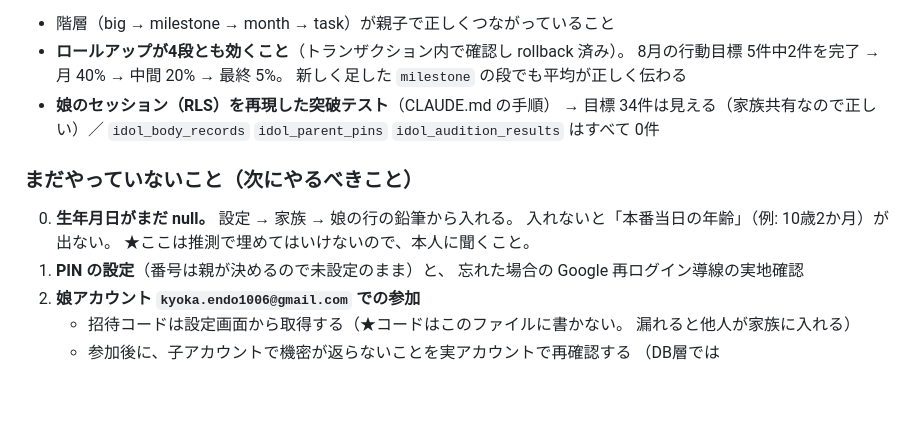
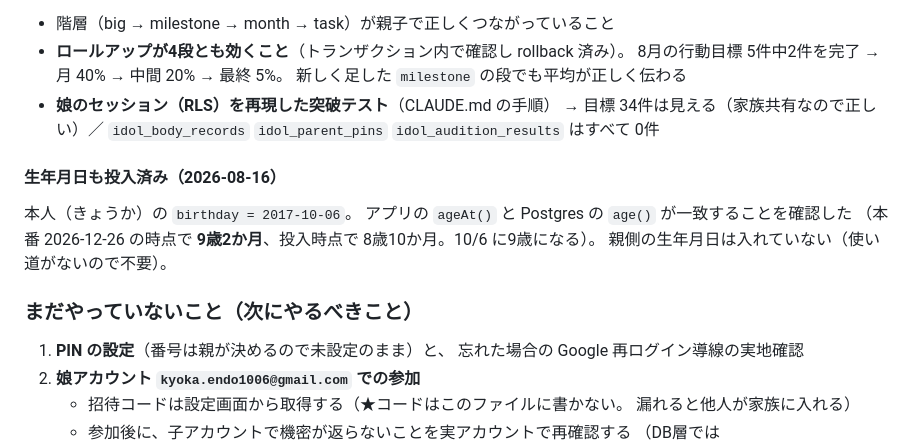
Before and after one commit to dat0925/idol-note, a Markdown page: HANDOVER.md, the part around the change. GitHub-like rendering; blank space fills up the shorter version.

Commit message:
生年月日の投入を記録する
本人の birthday = 2017-10-06 を DB に入れた。
アプリの ageAt() と Postgres の age() が一致することを確認している
（本番 2026-12-26 の時点で 9歳2か月）。

Co-Authored-By: Claude Opus 5 <noreply@anthropic.com>
Claude-Session: https://claude.ai/code/session_01Fzg3h6KjGhUnLaetXqz8rP

```diff
--- a/HANDOVER.md
+++ b/HANDOVER.md
@@ -747,10 +747,13 @@ RLS を素通りするので検証にならない**点に注意。
   → 目標 34件は見える（家族共有なので正しい）／
     `idol_body_records` `idol_parent_pins` `idol_audition_results` はすべて 0件
 
+#### 生年月日も投入済み（2026-08-16）
+本人（きょうか）の `birthday = 2017-10-06`。
+アプリの `ageAt()` と Postgres の `age()` が一致することを確認した
+（本番 2026-12-26 の時点で **9歳2か月**、投入時点で 8歳10か月。10/6 に9歳になる）。
+親側の生年月日は入れていない（使い道がないので不要）。
+
 ### まだやっていないこと（次にやるべきこと）
-0. **生年月日がまだ null。** 設定 → 家族 → 娘の行の鉛筆から入れる。
-   入れないと「本番当日の年齢」（例: 10歳2か月）が出ない。
-   ★ここは推測で埋めてはいけないので、本人に聞くこと。
 1. **PIN の設定**（番号は親が決めるので未設定のまま）と、
    忘れた場合の Google 再ログイン導線の実地確認
 2. **娘アカウント `kyoka.endo1006@gmail.com` での参加**
```
